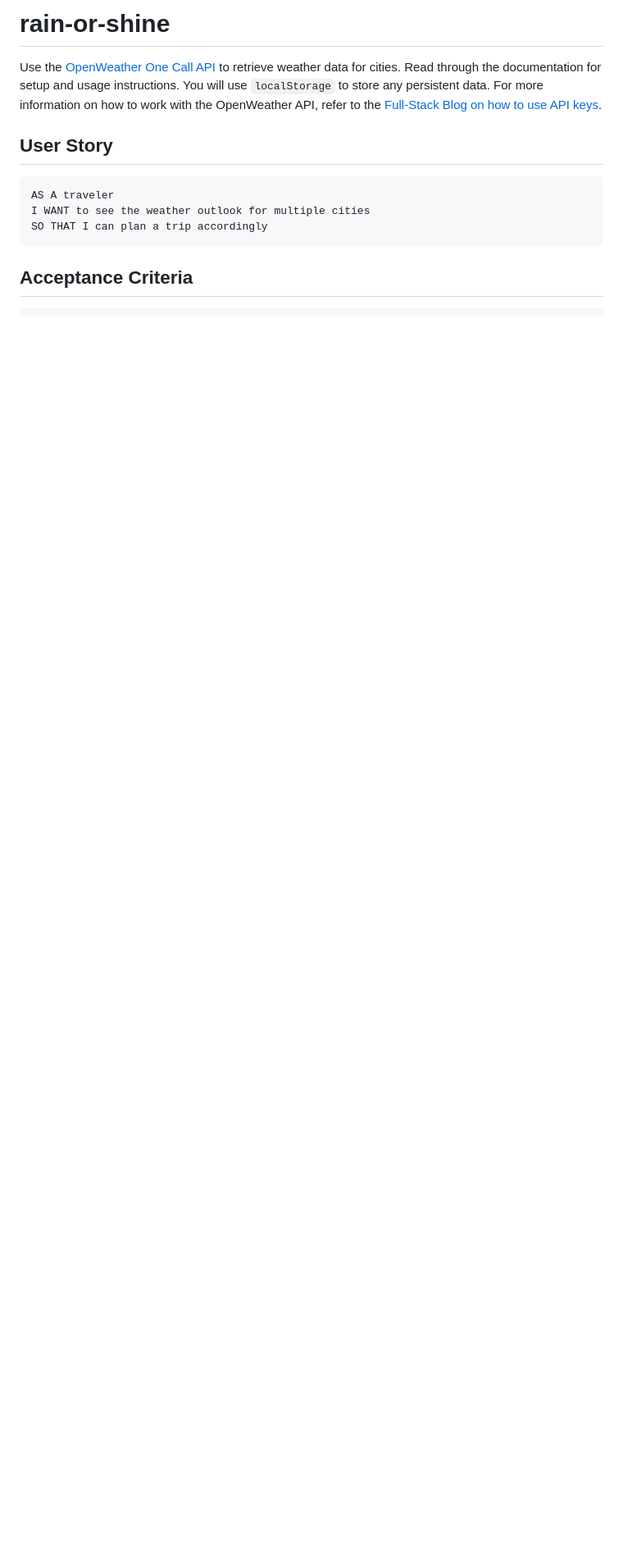
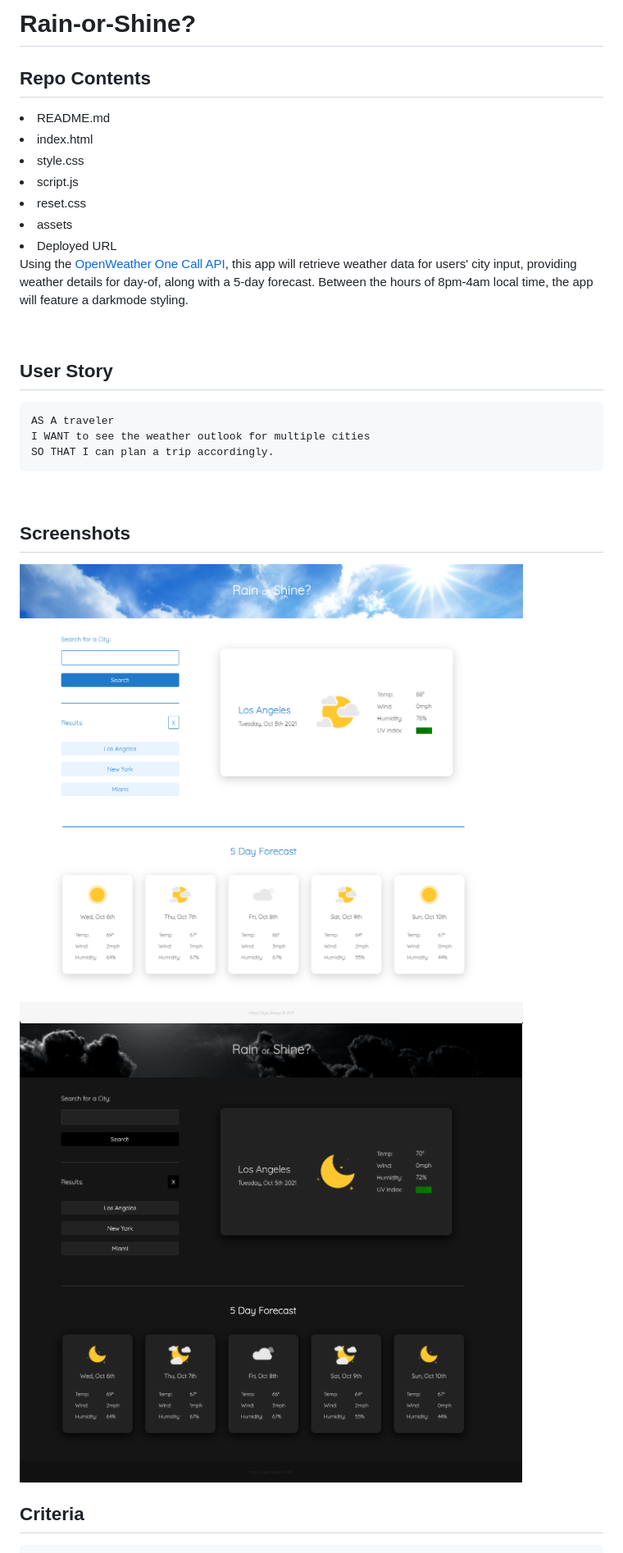
Before and after one commit to djdyer/rain-or-shine, a Markdown page: README.md, the part around the change printed below. Shown: that part at 82% size. Drawn GitHub-style; pictures changed too: assets/rain-or-shine_screenshot_day.png (added), assets/rain-or-shine_screenshot_night.png (added); blank space fills up the shorter version.

Commit message:
fix up to README.md

````diff
--- a/README.md
+++ b/README.md
@@ -1,15 +1,37 @@
-# rain-or-shine
+# Rain-or-Shine?
 
-Use the [OpenWeather One Call API](https://openweathermap.org/api/one-call-api) to retrieve weather data for cities. Read through the documentation for setup and usage instructions. You will use `localStorage` to store any persistent data. For more information on how to work with the OpenWeather API, refer to the [Full-Stack Blog on how to use API keys](https://coding-boot-camp.github.io/full-stack/apis/how-to-use-api-keys).
+## Repo Contents
+
+<li>README.md</li>
+<li>index.html</li>
+<li>style.css</li>
+<li>script.js</li>
+<li>reset.css</li>
+<li>assets</li>
+<li>Deployed URL</li>
+
+Using the [OpenWeather One Call API](https://openweathermap.org/api/one-call-api), this app will retrieve weather data for users' city input, providing weather details for day-of, along with a 5-day forecast. Between the hours of 8pm-4am local time, the app will feature a darkmode styling.
+
+<br/>
 
 ## User Story
 
 ```
 AS A traveler
 I WANT to see the weather outlook for multiple cities
-SO THAT I can plan a trip accordingly
+SO THAT I can plan a trip accordingly.
 ```
 
-## Acceptance Criteria
+<br/>
+
+## Screenshots
+
+<img src="./assets/rain-or-shine_screenshot_day.png">
+<br />
+<img src="./assets/rain-or-shine_screenshot_night.png">
+
+<br/>
+
+## Criteria
 
 ```
````
Also changed, not shown: other parts of README.md (+22 -11 lines), 2 other files.
